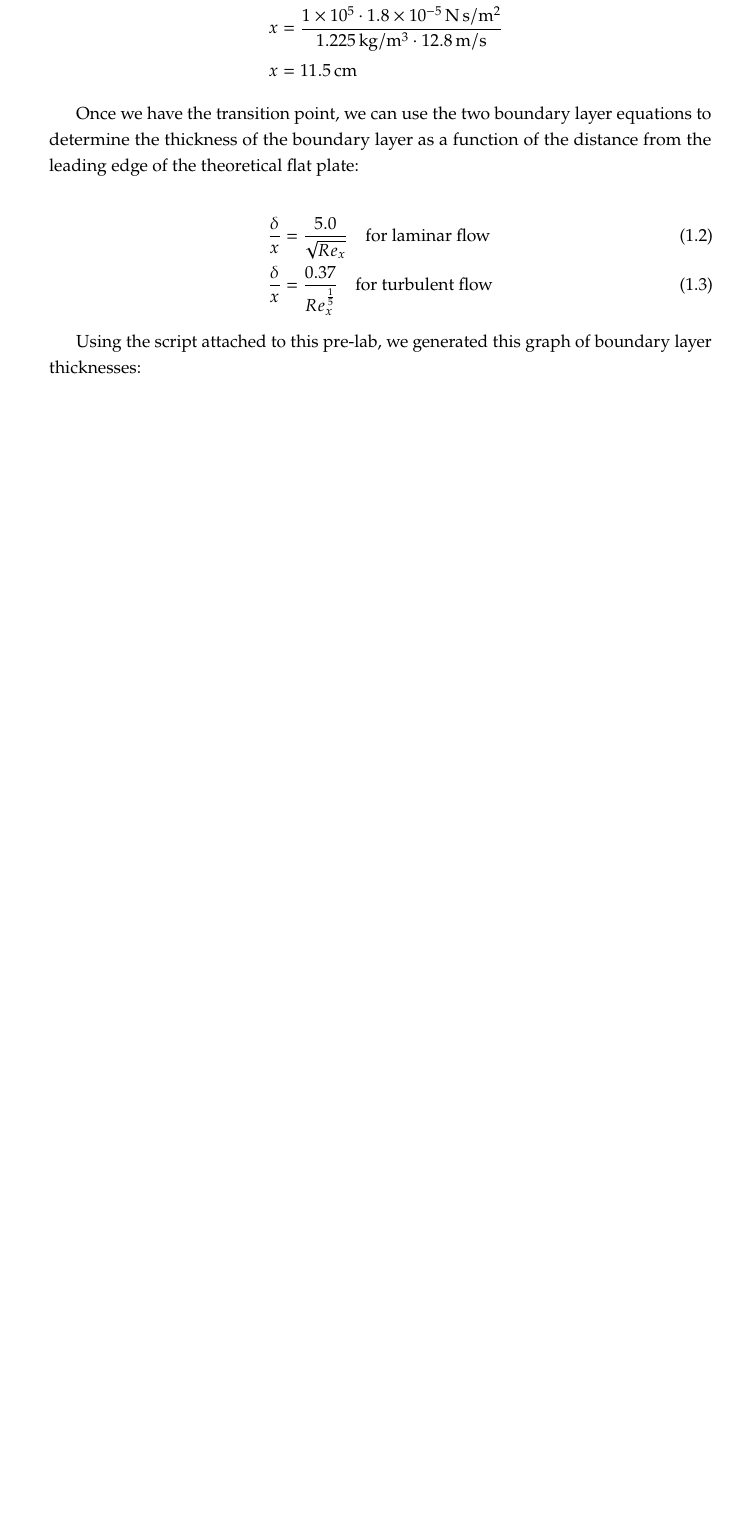
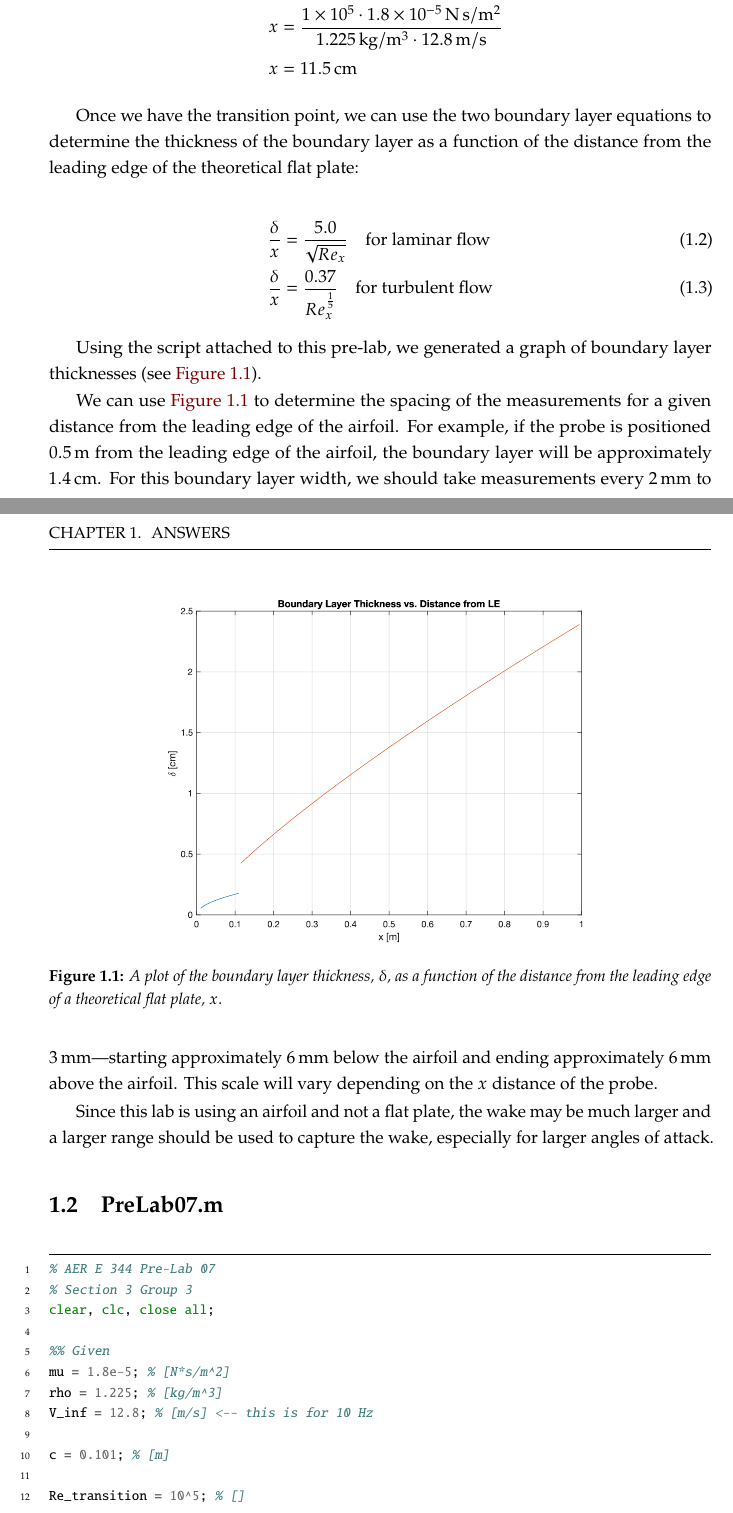
Before and after one commit to AER-E-344-S3-G3/AER-E-344-Pre-Lab-07, a LaTeX thesis (Main.tex, which reads Chapters/01-Answers.tex): part of page 2 of 2 before the commit and two parts of pages 2 and 3 of 4 after it, the two joined at a grey line, cut so that both start at the same text, the shorter picture padded with empty space. Compiled offline with pdfLaTeX.

Commit message:
Finalized pre-lab

```diff
--- a/Chapters/01-Answers.tex
+++ b/Chapters/01-Answers.tex
@@ -18,7 +18,22 @@
     \frac{\delta}{x} &= \frac{0.37}{Re_x^{\frac{1}{5}}}\quad\text{for turbulent flow}
 \end{align}
 
-Using the script attached to this pre-lab, we generated this graph of boundary layer thicknesses:
+Using the script attached to this pre-lab, we generated a graph of boundary layer thicknesses (see \autoref{fig:boundary_layer_graph}).
+
+\begin{figure}[htpb]
+    \centering
+    \includesvg[width=0.75\linewidth]{Code/boundary_layer_thickness.svg}
+    \caption[A plot of the boundary layer thickness as a function of the distance from the leading edge of a theoretical flat plate.]{A plot of the boundary layer thickness, $\delta$, as a function of the distance from the leading edge of a theoretical flat plate, $x$.}
+    \label{fig:boundary_layer_graph}
+\end{figure}
+
+We can use \autoref{fig:boundary_layer_graph} to determine the spacing of the measurements for a given distance from the leading edge of the airfoil. For example, if the probe is positioned \qty{0.5}{\meter} from the leading edge of the airfoil, the boundary layer will be approximately \qty{1.4}{\centi\meter}. For this boundary layer width, we should take measurements every \qtyrange{2}{3}{\milli\meter}—starting approximately \qty{6}{\milli\meter} below the airfoil and ending approximately \qty{6}{\milli\meter} above the airfoil. This scale will vary depending on the $x$ distance of the probe.
+
+Since this lab is using an airfoil and not a flat plate, the wake may be much larger and a larger range should be used to capture the wake, especially for larger angles of attack.
+
+\section{PreLab07.m} \label{sec:code}
+
+\inputminted{matlab}{Code/PreLab07.m}\label{listing:prelab_script}
 
 % The transition point is past the airfoil meaning the flow is laminar completely over the thin plate airfoil because the airfoil length in this lab is only .101 m. The boundry layer at the end of the thin plate will be 0.0017 m for laminar flow using the equation:
 
```
